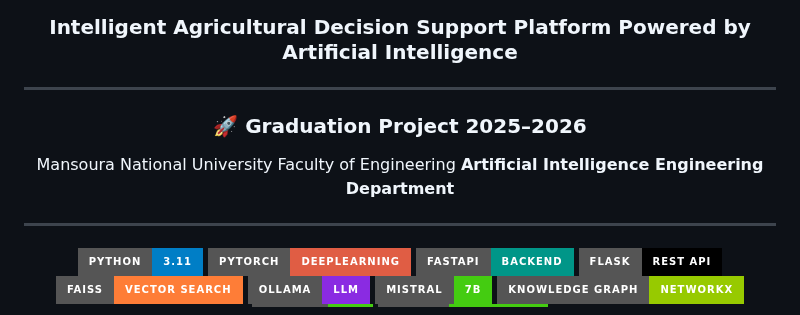
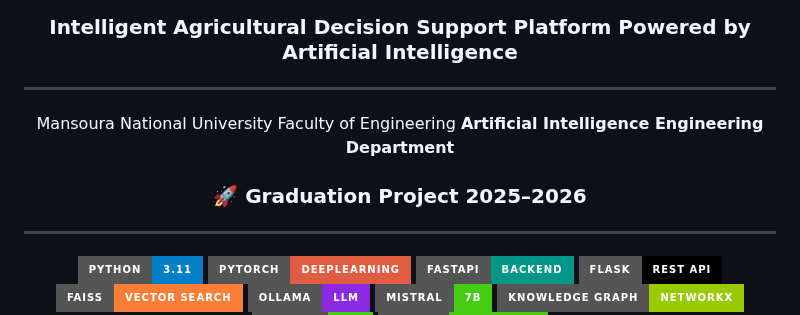
Before and after one commit to Mohamed-oosama/AI-AgriVision, a Markdown page: README.md, the part around the change. GitHub-like rendering; badges without logos.

```diff
--- a/README.md
+++ b/README.md
@@ -6,10 +6,11 @@
 
 ---
 
+Mansoura National University              Faculty of Engineering           **Artificial Intelligence Engineering Department**
+
+
 
 ### 🚀 Graduation Project 2025–2026
-
-Mansoura National University    Faculty of Engineering    **Artificial Intelligence Engineering Department**
 
 
 ---
```
